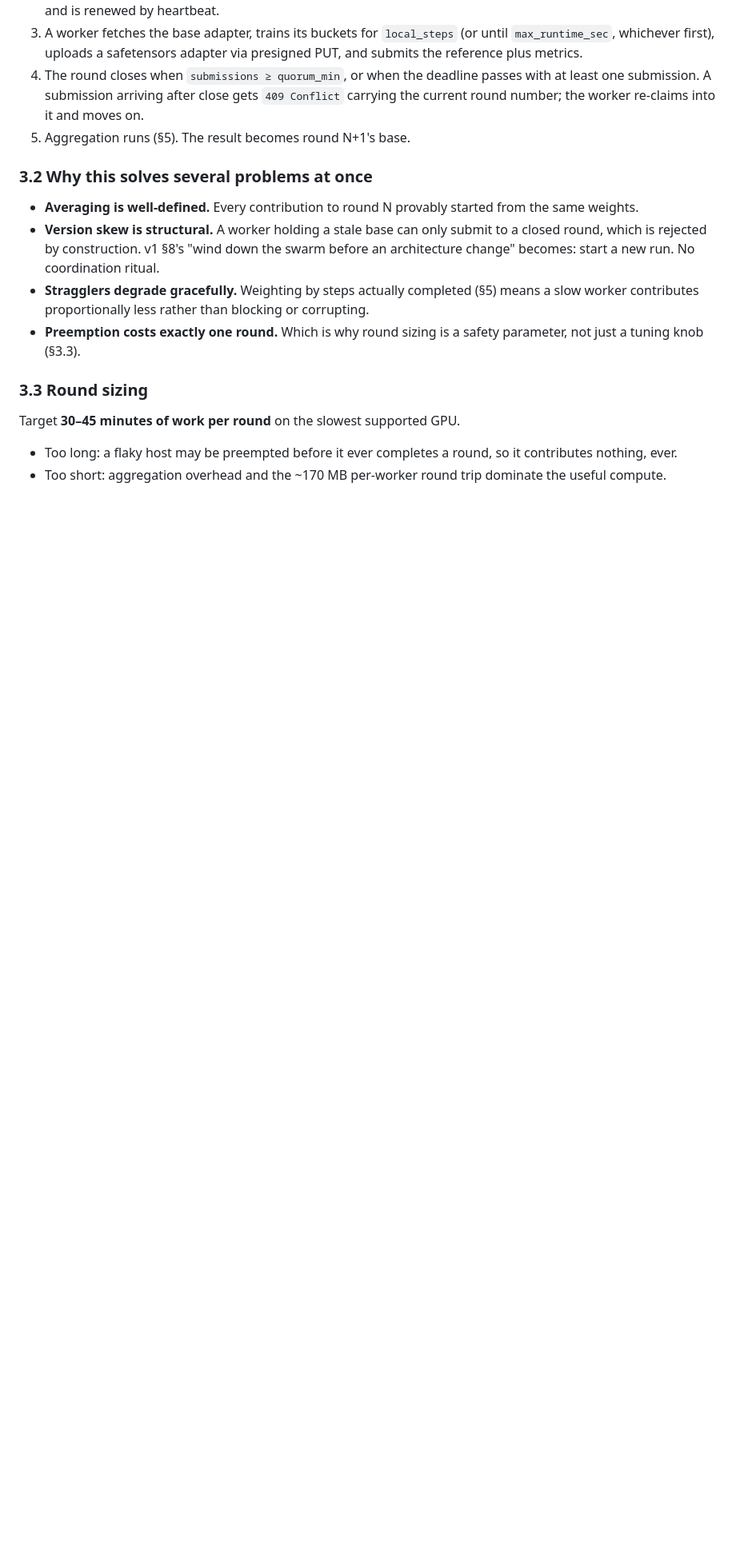
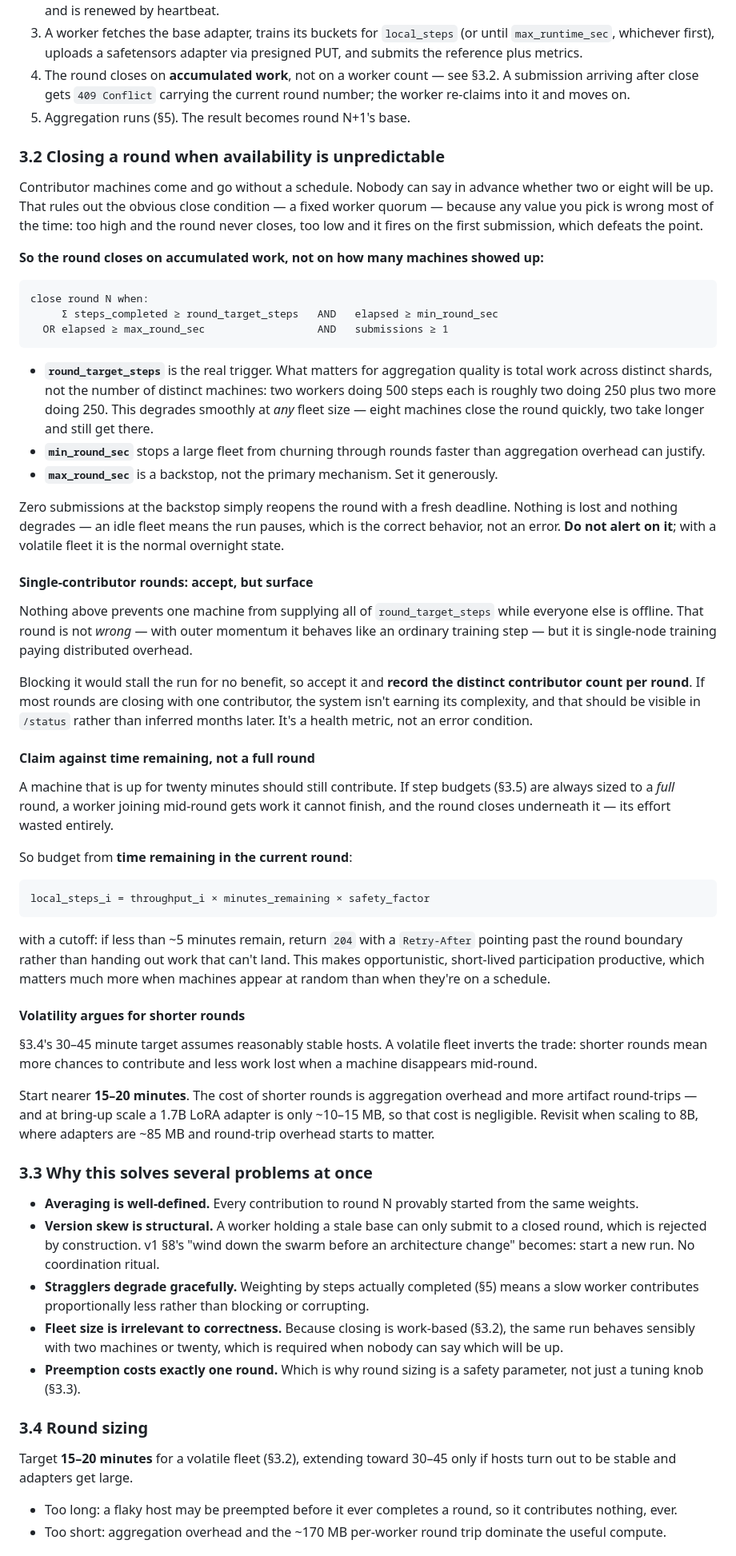
Before and after one commit to Adambomb210/Ganymede-Resource-Share, a Markdown page: docs/02-architecture-v2.md, the part around one of its changes. Shown at 80% size. Rendered like a GitHub page; blank space fills up the shorter version.

````diff
--- a/docs/02-architecture-v2.md
+++ b/docs/02-architecture-v2.md
@@ -145,12 +146,81 @@ local step budget.
 3. A worker fetches the base adapter, trains its buckets for `local_steps` (or until
    `max_runtime_sec`, whichever first), uploads a safetensors adapter via presigned
    PUT, and submits the reference plus metrics.
-4. The round closes when `submissions ≥ quorum_min`, or when the deadline passes with
-   at least one submission. A submission arriving after close gets `409 Conflict`
-   carrying the current round number; the worker re-claims into it and moves on.
+4. The round closes on **accumulated work**, not on a worker count — see §3.2. A
+   submission arriving after close gets `409 Conflict` carrying the current round
+   number; the worker re-claims into it and moves on.
 5. Aggregation runs (§5). The result becomes round N+1's base.
 
-### 3.2 Why this solves several problems at once
+### 3.2 Closing a round when availability is unpredictable
+
+Contributor machines come and go without a schedule. Nobody can say in advance whether
+two or eight will be up. That rules out the obvious close condition — a fixed worker
+quorum — because any value you pick is wrong most of the time: too high and the round
+never closes, too low and it fires on the first submission, which defeats the point.
+
+**So the round closes on accumulated work, not on how many machines showed up:**
+
+```
+close round N when:
+     Σ steps_completed ≥ round_target_steps   AND   elapsed ≥ min_round_sec
+  OR elapsed ≥ max_round_sec                  AND   submissions ≥ 1
+```
+
+- **`round_target_steps`** is the real trigger. What matters for aggregation quality
+  is total work across distinct shards, not the number of distinct machines: two
+  workers doing 500 steps each is roughly two doing 250 plus two more doing 250. This
+  degrades smoothly at *any* fleet size — eight machines close the round quickly, two
+  take longer and still get there.
+- **`min_round_sec`** stops a large fleet from churning through rounds faster than
+  aggregation overhead can justify.
+- **`max_round_sec`** is a backstop, not the primary mechanism. Set it generously.
+
+Zero submissions at the backstop simply reopens the round with a fresh deadline.
+Nothing is lost and nothing degrades — an idle fleet means the run pauses, which is
+the correct behavior, not an error. **Do not alert on it**; with a volatile fleet it
+is the normal overnight state.
+
+#### Single-contributor rounds: accept, but surface
+
+Nothing above prevents one machine from supplying all of `round_target_steps` while
+everyone else is offline. That round is not *wrong* — with outer momentum it behaves
+like an ordinary training step — but it is single-node training paying distributed
+overhead.
+
+Blocking it would stall the run for no benefit, so accept it and **record the distinct
+contributor count per round**. If most rounds are closing with one contributor, the
+system isn't earning its complexity, and that should be visible in `/status` rather
+than inferred months later. It's a health metric, not an error condition.
+
+#### Claim against time remaining, not a full round
+
+A machine that is up for twenty minutes should still contribute. If step budgets
+(§3.5) are always sized to a *full* round, a worker joining mid-round gets work it
+cannot finish, and the round closes underneath it — its effort wasted entirely.
+
+So budget from **time remaining in the current round**:
+
+```
+local_steps_i = throughput_i × minutes_remaining × safety_factor
+```
+
+with a cutoff: if less than ~5 minutes remain, return `204` with a `Retry-After`
+pointing past the round boundary rather than handing out work that can't land. This
+makes opportunistic, short-lived participation productive, which matters much more when
+machines appear at random than when they're on a schedule.
+
+#### Volatility argues for shorter rounds
+
+§3.4's 30–45 minute target assumes reasonably stable hosts. A volatile fleet inverts
+the trade: shorter rounds mean more chances to contribute and less work lost when a
+machine disappears mid-round.
+
+Start nearer **15–20 minutes**. The cost of shorter rounds is aggregation overhead and
+more artifact round-trips — and at bring-up scale a 1.7B LoRA adapter is only ~10–15 MB,
+so that cost is negligible. Revisit when scaling to 8B, where adapters are ~85 MB and
+round-trip overhead starts to matter.
+
+### 3.3 Why this solves several problems at once
 
 - **Averaging is well-defined.** Every contribution to round N provably started from
   the same weights.
@@ -159,12 +229,16 @@ local step budget.
   an architecture change" becomes: start a new run. No coordination ritual.
 - **Stragglers degrade gracefully.** Weighting by steps actually completed (§5) means
   a slow worker contributes proportionally less rather than blocking or corrupting.
+- **Fleet size is irrelevant to correctness.** Because closing is work-based (§3.2),
+  the same run behaves sensibly with two machines or twenty, which is required when
+  nobody can say which will be up.
 - **Preemption costs exactly one round.** Which is why round sizing is a safety
   parameter, not just a tuning knob (§3.3).
 
-### 3.3 Round sizing
+### 3.4 Round sizing
 
-Target **30–45 minutes of work per round** on the slowest supported GPU.
+Target **15–20 minutes** for a volatile fleet (§3.2), extending toward 30–45 only if
+hosts turn out to be stable and adapters get large.
 
 - Too long: a flaky host may be preempted before it ever completes a round, so it
   contributes nothing, ever.
````
Also changed, not shown: other parts of docs/02-architecture-v2.md (+12 -8 lines), docs/03-roadmap.md (+32 -10 lines).
